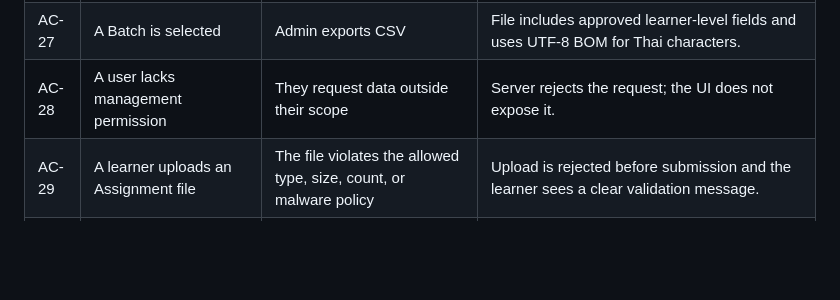
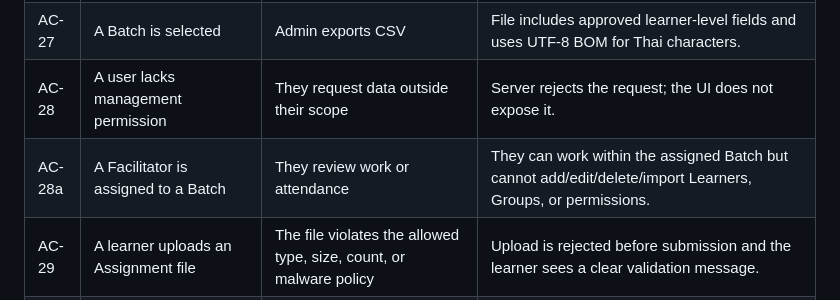
Before and after one commit to jinnat-LHT/Gamification-App, a Markdown page: ACCEPTANCE_CHECKLIST.md, the part around the change. Rendered like a GitHub page; blank space fills up the shorter version.

Commit message:
Add Facilitator acceptance criteria

```diff
--- a/ACCEPTANCE_CHECKLIST.md
+++ b/ACCEPTANCE_CHECKLIST.md
@@ -111,6 +111,7 @@
 | AC-26 | Data exists for the enabled features | Admin views Reports | Applicable charts render from selected-Batch data. A disabled test/assessment/assignment is hidden or marked N/A and is never treated as a zero score/completion rate. |
 | AC-27 | A Batch is selected | Admin exports CSV | File includes approved learner-level fields and uses UTF-8 BOM for Thai characters. |
 | AC-28 | A user lacks management permission | They request data outside their scope | Server rejects the request; the UI does not expose it. |
+| AC-28a | A Facilitator is assigned to a Batch | They review work or attendance | They can work within the assigned Batch but cannot add/edit/delete/import Learners, Groups, or permissions. |
 | AC-29 | A learner uploads an Assignment file | The file violates the allowed type, size, count, or malware policy | Upload is rejected before submission and the learner sees a clear validation message. |
 | AC-29a | An authorized user requests an Assignment file | The system creates a download URL | The URL is short-lived and access is limited to the submitting Learner and permitted Admins. |
 | AC-30 | Admin uploads an invalid import file | Validation finds errors | No data is written until errors are resolved and Admin explicitly confirms a clean preview. |
```
